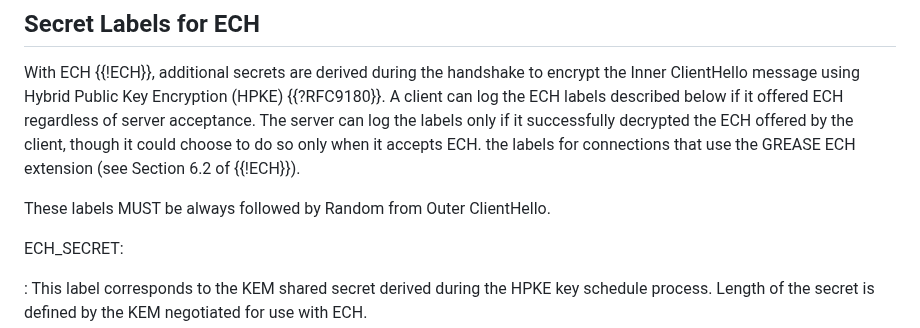
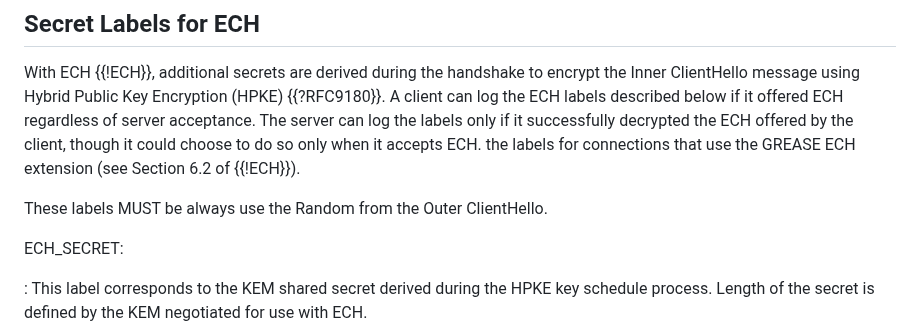
Before and after one commit to tlswg/sslkeylogfile, a Markdown page: draft-ietf-tls-keylogfile.md, the part around the change. Drawn GitHub-style.

Commit message:
Update draft-ietf-tls-keylogfile.md
Co-authored-by: Martin Thomson <mt@lowentropy.net>

```diff
--- a/draft-ietf-tls-keylogfile.md
+++ b/draft-ietf-tls-keylogfile.md
@@ -228,7 +228,7 @@ successfully decrypted the ECH offered by the client, though it could choose to
 only when it accepts ECH.
 the labels for connections that use the GREASE ECH extension (see Section 6.2 of {{!ECH}}).
 
-These labels MUST be always followed by Random from Outer ClientHello.
+These labels MUST be always use the Random from the Outer ClientHello.
 
 ECH_SECRET:
 
```
